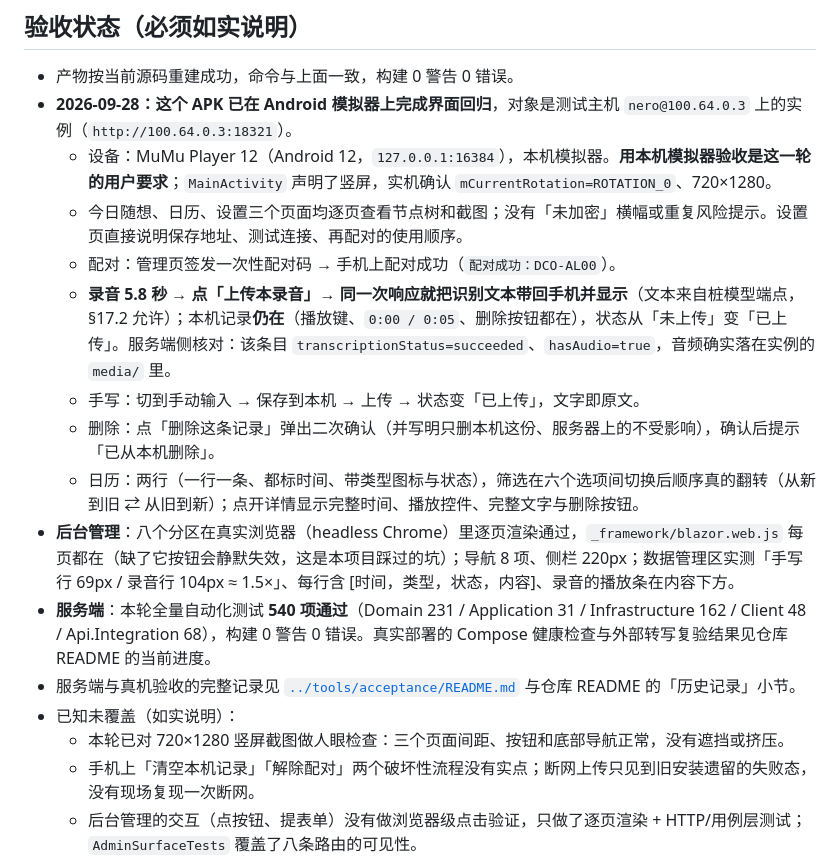
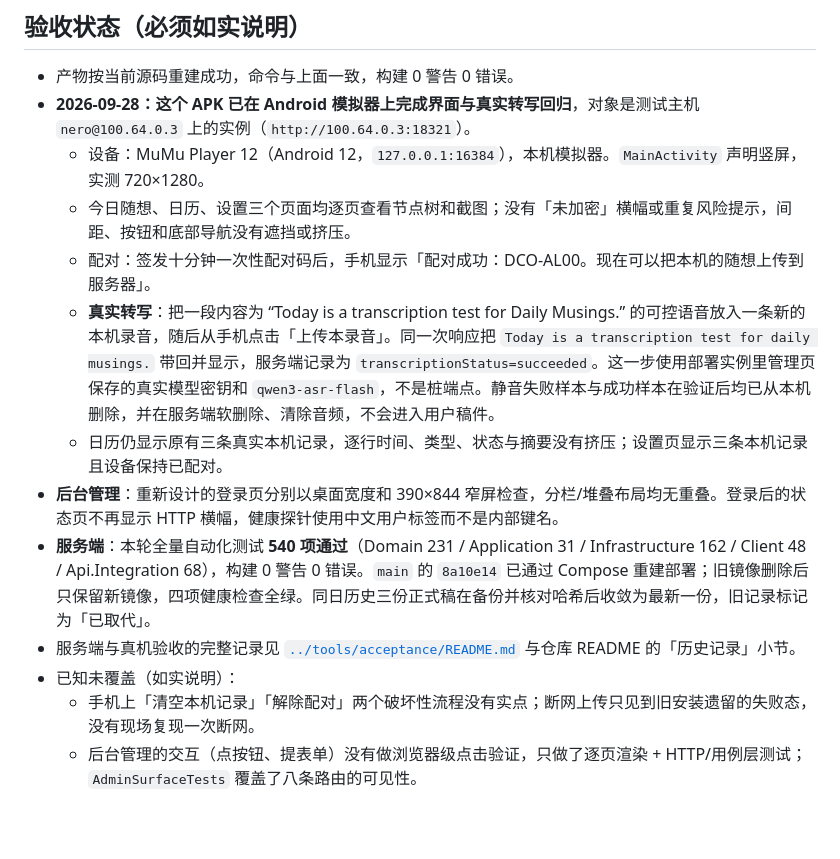
Before and after one commit to Nero-UMU/DailyMusings, a Markdown page: docs/发布校验值.md, the part around the change. GitHub-like rendering; blank space fills up the shorter version.

Commit message:
Document deployed transcription verification

```diff
--- a/docs/发布校验值.md
+++ b/docs/发布校验值.md
@@ -37,19 +37,16 @@ dotnet build src/DailyMusings.Client -f net10.0-android -c Release -t:SignAndroi
 ## 验收状态（必须如实说明）
 
 - 产物按当前源码重建成功，命令与上面一致，构建 0 警告 0 错误。
-- **2026-09-28：这个 APK 已在 Android 模拟器上完成界面回归**，对象是测试主机 `nero@100.64.0.3` 上的实例（`http://100.64.0.3:18321`）。
-  - 设备：MuMu Player 12（Android 12，`127.0.0.1:16384`），本机模拟器。**用本机模拟器验收是这一轮的用户要求**；`MainActivity` 声明了竖屏，实机确认 `mCurrentRotation=ROTATION_0`、720×1280。
-  - 今日随想、日历、设置三个页面均逐页查看节点树和截图；没有「未加密」横幅或重复风险提示。设置页直接说明保存地址、测试连接、再配对的使用顺序。
-  - 配对：管理页签发一次性配对码 → 手机上配对成功（`配对成功：DCO-AL00`）。
-  - **录音 5.8 秒 → 点「上传本录音」→ 同一次响应就把识别文本带回手机并显示**（文本来自桩模型端点，§17.2 允许）；本机记录**仍在**（播放键、`0:00 / 0:05`、删除按钮都在），状态从「未上传」变「已上传」。服务端侧核对：该条目 `transcriptionStatus=succeeded`、`hasAudio=true`，音频确实落在实例的 `media/` 里。
-  - 手写：切到手动输入 → 保存到本机 → 上传 → 状态变「已上传」，文字即原文。
-  - 删除：点「删除这条记录」弹出二次确认（并写明只删本机这份、服务器上的不受影响），确认后提示「已从本机删除」。
-  - 日历：两行（一行一条、都标时间、带类型图标与状态），筛选在六个选项间切换后顺序真的翻转（从新到旧 ⇄ 从旧到新）；点开详情显示完整时间、播放控件、完整文字与删除按钮。
-- **后台管理**：八个分区在真实浏览器（headless Chrome）里逐页渲染通过，`_framework/blazor.web.js` 每页都在（缺了它按钮会静默失效，这是本项目踩过的坑）；导航 8 项、侧栏 220px；数据管理区实测「手写行 69px / 录音行 104px ≈ 1.5×」、每行含 [时间，类型，状态，内容]、录音的播放条在内容下方。
-- **服务端**：本轮全量自动化测试 **540 项通过**（Domain 231 / Application 31 / Infrastructure 162 / Client 48 / Api.Integration 68），构建 0 警告 0 错误。真实部署的 Compose 健康检查与外部转写复验结果见仓库 README 的当前进度。
+- **2026-09-28：这个 APK 已在 Android 模拟器上完成界面与真实转写回归**，对象是测试主机 `nero@100.64.0.3` 上的实例（`http://100.64.0.3:18321`）。
+  - 设备：MuMu Player 12（Android 12，`127.0.0.1:16384`），本机模拟器。`MainActivity` 声明竖屏，实测 720×1280。
+  - 今日随想、日历、设置三个页面均逐页查看节点树和截图；没有「未加密」横幅或重复风险提示，间距、按钮和底部导航没有遮挡或挤压。
+  - 配对：签发十分钟一次性配对码后，手机显示「配对成功：DCO-AL00。现在可以把本机的随想上传到服务器」。
+  - **真实转写**：把一段内容为 “Today is a transcription test for Daily Musings.” 的可控语音放入一条新的本机录音，随后从手机点击「上传本录音」。同一次响应把 `Today is a transcription test for daily musings.` 带回并显示，服务端记录为 `transcriptionStatus=succeeded`。这一步使用部署实例里管理页保存的真实模型密钥和 `qwen3-asr-flash`，不是桩端点。静音失败样本与成功样本在验证后均已从本机删除，并在服务端软删除、清除音频，不会进入用户稿件。
+  - 日历仍显示原有三条真实本机记录，逐行时间、类型、状态与摘要没有挤压；设置页显示三条本机记录且设备保持已配对。
+- **后台管理**：重新设计的登录页分别以桌面宽度和 390×844 窄屏检查，分栏/堆叠布局均无重叠。登录后的状态页不再显示 HTTP 横幅，健康探针使用中文用户标签而不是内部键名。
+- **服务端**：本轮全量自动化测试 **540 项通过**（Domain 231 / Application 31 / Infrastructure 162 / Client 48 / Api.Integration 68），构建 0 警告 0 错误。`main` 的 `8a10e14` 已通过 Compose 重建部署；旧镜像删除后只保留新镜像，四项健康检查全绿。同日历史三份正式稿在备份并核对哈希后收敛为最新一份，旧记录标记为「已取代」。
 - 服务端与真机验收的完整记录见 [`../tools/acceptance/README.md`](../tools/acceptance/README.md) 与仓库 README 的「历史记录」小节。
 - 已知未覆盖（如实说明）：
-  - 本轮已对 720×1280 竖屏截图做人眼检查：三个页面间距、按钮和底部导航正常，没有遮挡或挤压。
   - 手机上「清空本机记录」「解除配对」两个破坏性流程没有实点；断网上传只见到旧安装遗留的失败态，没有现场复现一次断网。
   - 后台管理的交互（点按钮、提表单）没有做浏览器级点击验证，只做了逐页渲染 + HTTP/用例层测试；`AdminSurfaceTests` 覆盖了八条路由的可见性。
   - 录音的平台缓存副本仍留在 `CacheDirectory`，靠系统回收（既有行为）。
```
Also changed, not shown: README.md (+1 -0 lines).
